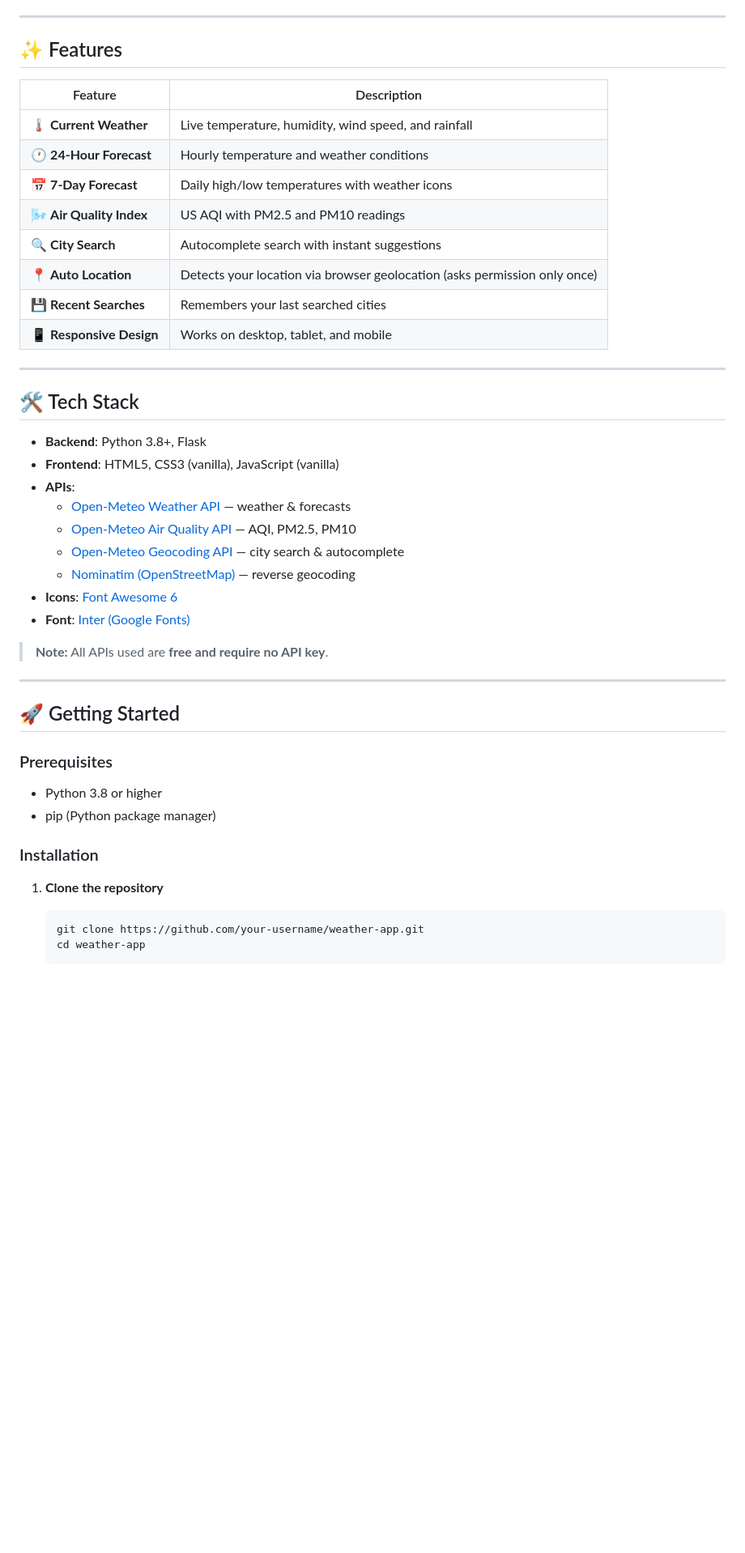
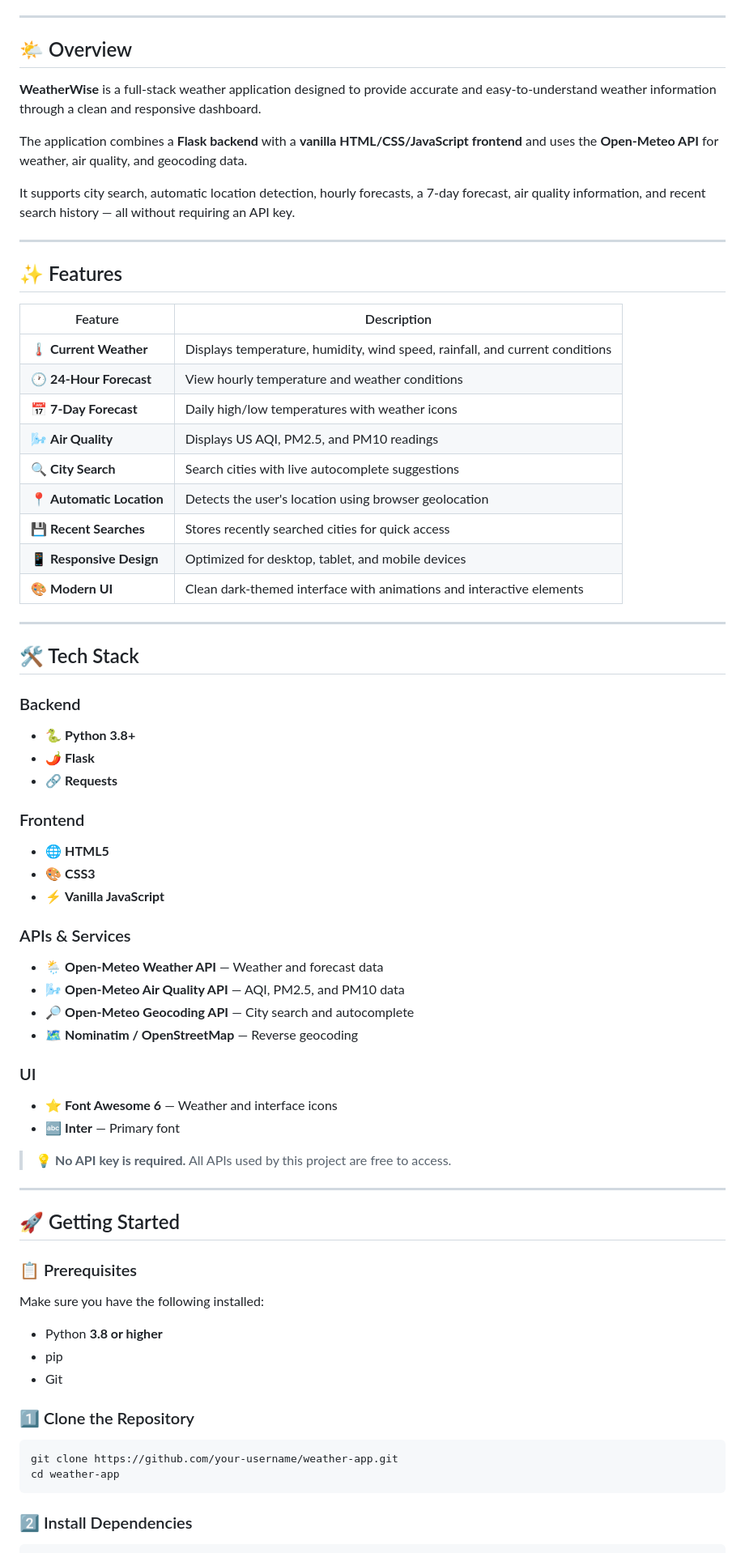
Before and after one commit to Roshan0079/WeatherApp, a Markdown page: README.md, the part around one of its changes. Shown at 81% size. Drawn GitHub-style; blank space fills up the shorter version.

````diff
--- a/README.md
+++ b/README.md
@@ -8,57 +18,78 @@ A beautiful, responsive weather dashboard that provides real-time weather foreca
 
 ---
 
+## 🌤️ Overview
 
+**WeatherWise** is a full-stack weather application designed to provide accurate and easy-to-understand weather information through a clean and responsive dashboard.
+
+The application combines a **Flask backend** with a **vanilla HTML/CSS/JavaScript frontend** and uses the **Open-Meteo API** for weather, air quality, and geocoding data.
+
+It supports city search, automatic location detection, hourly forecasts, a 7-day forecast, air quality information, and recent search history — all without requiring an API key.
+
+---
 
 ## ✨ Features
 
-| Feature | Description |
-|---|---|
-| 🌡️ **Current Weather** | Live temperature, humidity, wind speed, and rainfall |
-| 🕐 **24-Hour Forecast** | Hourly temperature and weather conditions |
-| 📅 **7-Day Forecast** | Daily high/low temperatures with weather icons |
-| 🌬️ **Air Quality Index** | US AQI with PM2.5 and PM10 readings |
-| 🔍 **City Search** | Autocomplete search with instant suggestions |
-| 📍 **Auto Location** | Detects your location via browser geolocation (asks permission only once) |
-| 💾 **Recent Searches** | Remembers your last searched cities |
-| 📱 **Responsive Design** | Works on desktop, tablet, and mobile |
+| Feature                   | Description                                                                  |
+| ------------------------- | ---------------------------------------------------------------------------- |
+| 🌡️ **Current Weather**   | Displays temperature, humidity, wind speed, rainfall, and current conditions |
+| 🕐 **24-Hour Forecast**   | View hourly temperature and weather conditions                               |
+| 📅 **7-Day Forecast**     | Daily high/low temperatures with weather icons                               |
+| 🌬️ **Air Quality**       | Displays US AQI, PM2.5, and PM10 readings                                    |
+| 🔍 **City Search**        | Search cities with live autocomplete suggestions                             |
+| 📍 **Automatic Location** | Detects the user's location using browser geolocation                        |
+| 💾 **Recent Searches**    | Stores recently searched cities for quick access                             |
+| 📱 **Responsive Design**  | Optimized for desktop, tablet, and mobile devices                            |
+| 🎨 **Modern UI**          | Clean dark-themed interface with animations and interactive elements         |
 
 ---
 
-
-
 ## 🛠️ Tech Stack
 
-- **Backend**: Python 3.8+, Flask
-- **Frontend**: HTML5, CSS3 (vanilla), JavaScript (vanilla)
-- **APIs**:
-  - [Open-Meteo Weather API](https://open-meteo.com/) — weather & forecasts
-  - [Open-Meteo Air Quality API](https://open-meteo.com/) — AQI, PM2.5, PM10
-  - [Open-Meteo Geocoding API](https://open-meteo.com/) — city search & autocomplete
-  - [Nominatim (OpenStreetMap)](https://nominatim.openstreetmap.org/) — reverse geocoding
-- **Icons**: [Font Awesome 6](https://fontawesome.com/)
-- **Font**: [Inter (Google Fonts)](https://fonts.google.com/specimen/Inter)
+### Backend
 
-> **Note:** All APIs used are **free and require no API key**.
+* 🐍 **Python 3.8+**
+* 🌶️ **Flask**
+* 🔗 **Requests**
+
+### Frontend
+
+* 🌐 **HTML5**
+* 🎨 **CSS3**
+* ⚡ **Vanilla JavaScript**
+
+### APIs & Services
+
+* 🌦️ **Open-Meteo Weather API** — Weather and forecast data
+* 🌬️ **Open-Meteo Air Quality API** — AQI, PM2.5, and PM10 data
+* 🔎 **Open-Meteo Geocoding API** — City search and autocomplete
+* 🗺️ **Nominatim / OpenStreetMap** — Reverse geocoding
+
+### UI
+
+* ⭐ **Font Awesome 6** — Weather and interface icons
+* 🔤 **Inter** — Primary font
+
+> 💡 **No API key is required.** All APIs used by this project are free to access.
 
 ---
 
-
-
 ## 🚀 Getting Started
 
-### Prerequisites
+### 📋 Prerequisites
 
-- Python 3.8 or higher
-- pip (Python package manager)
+Make sure you have the following installed:
 
+* Python **3.8 or higher**
+* pip
+* Git
 
+### 1️⃣ Clone the Repository
 
-### Installation
+```bash
+git clone https://github.com/your-username/weather-app.git
+cd weather-app
+```
 
-1. **Clone the repository**
-   ```bash
-   git clone https://github.com/your-username/weather-app.git
-   cd weather-app
-   ```
+### 2️⃣ Install Dependencies
 
````
Also changed, not shown: other parts of README.md (+225 -77 lines).
